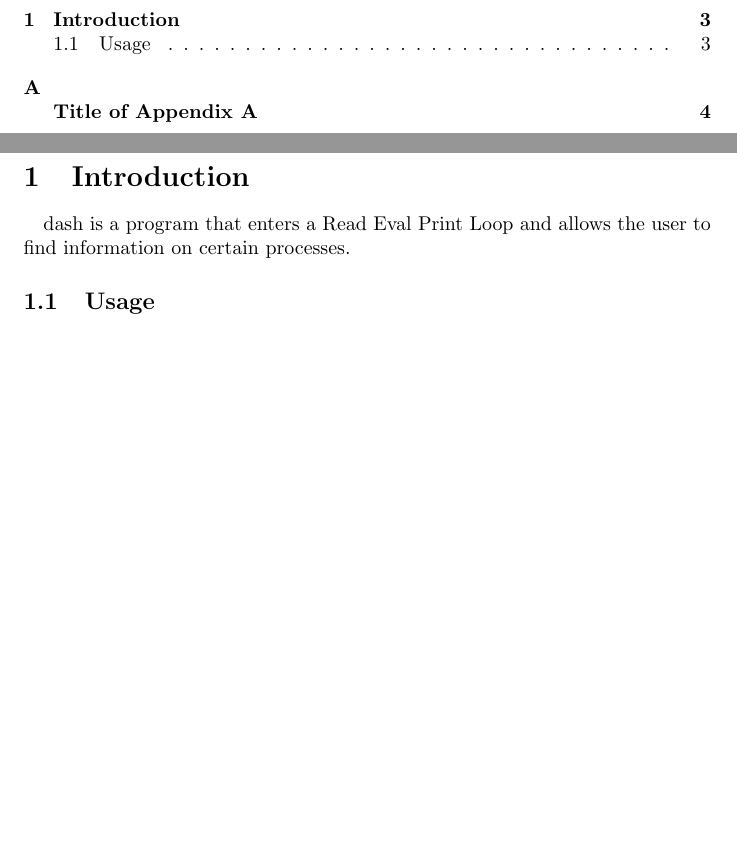
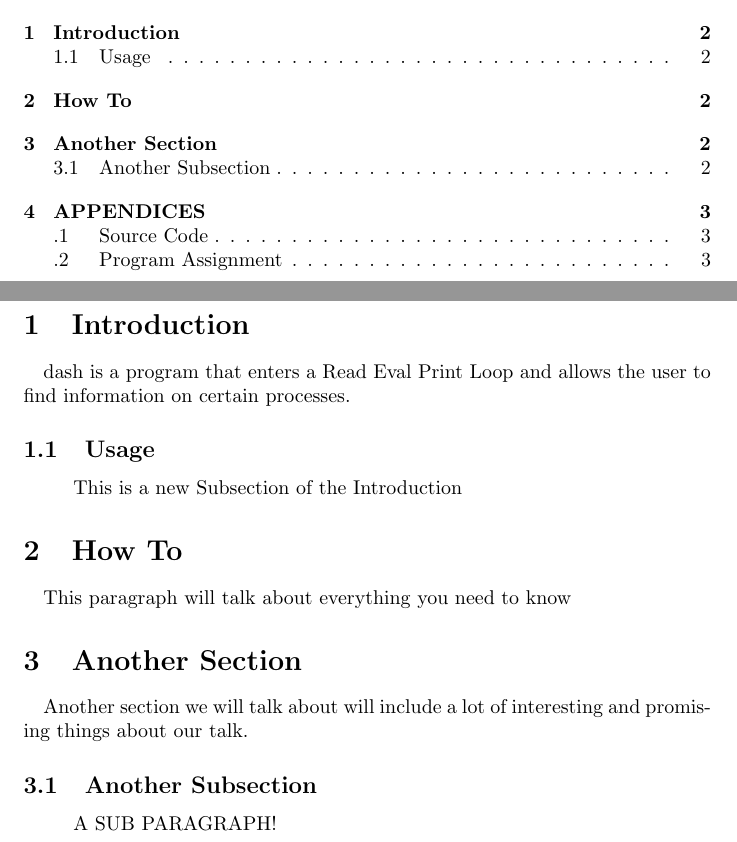
Before and after one commit to zjpierson/operatingSystems, a LaTeX document (project1/project1Documentation.tex): two parts of pages 2 and 3 of 4 before the commit and two parts of pages 1 and 2 of 7 after it, joined at a grey line, cut so that both start at the same text, the shorter picture padded with empty space. Compiled offline with pdfLaTeX.

Commit message:
more work on project1Documentation

```diff
--- a/project1/project1Documentation.tex
+++ b/project1/project1Documentation.tex
@@ -1,6 +1,7 @@
 \documentclass[10pt]{article}
+\usepackage{pdfpages}
 
-\title{\textbf{dash} \\Documentation}
+\title{\textbf{DASH} \\Documentation}
 \date{January 22, 2015}
 \author{Zachary Pierson}
 
@@ -18,5 +19,18 @@ the user to find information on certain processes.
 
 \subsection{Usage}
 \subparagraph{}
+This is a new Subsection of the Introduction
+
+\section{How To}
+\paragraph{}
+This paragraph will talk about everything you need to know
+
+\section{Another Section}
+\paragraph{}
+Another section we will talk about will include a lot of interesting and promising things about our talk.
+
+\subsection{Another Subsection}
+\subparagraph{}
+A SUB PARAGRAPH!
 
 \newpage
```
Also changed, not shown: project1/project1Documentation.tex (16 more changed lines).
